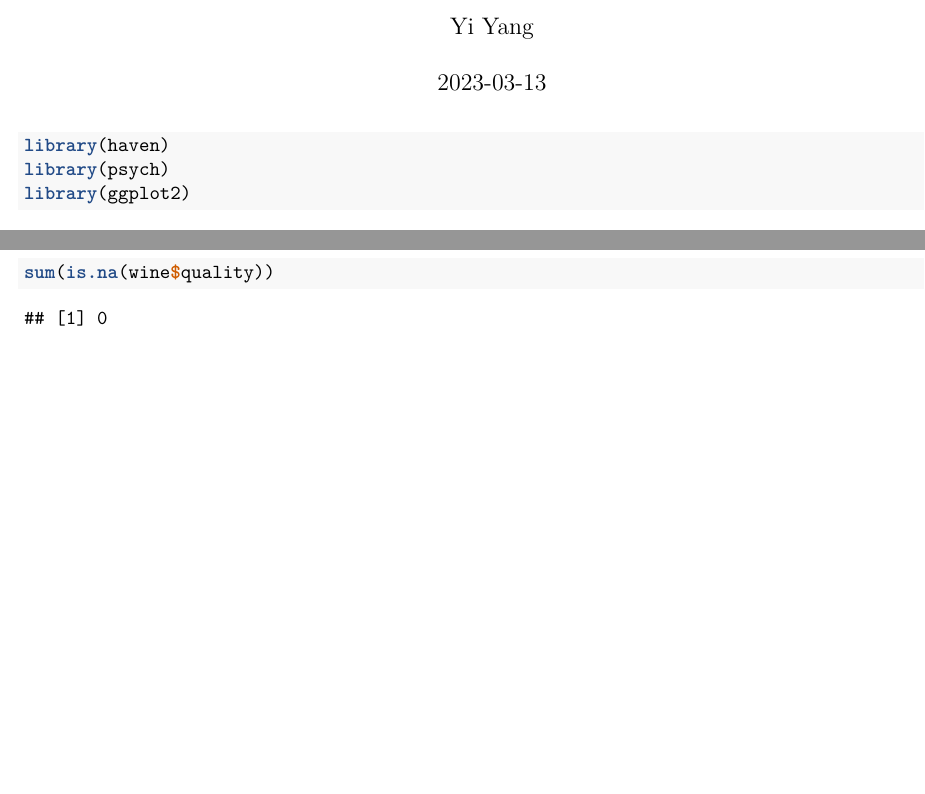
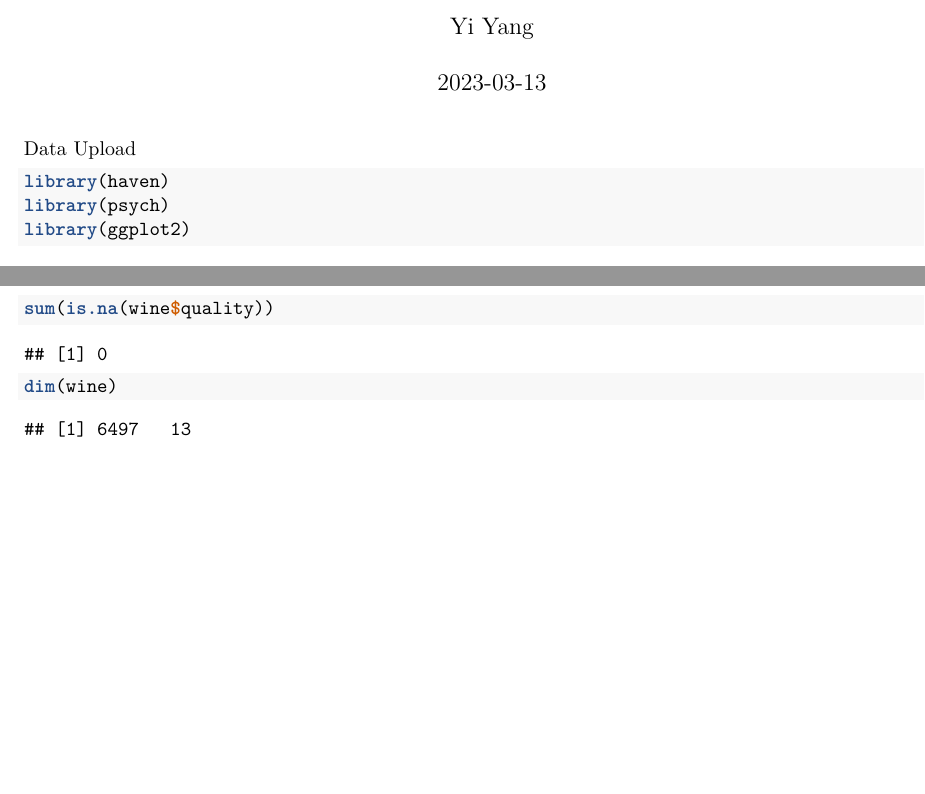
Before and after one commit to yangy37/GPH2338-Project, an R Markdown document (GPH 2338 Project.Rmd): two parts of pages 1 and 3 of 3, joined at a grey line, cut so that both start at the same text. Rendered offline with R 4.5, knitr and Pandoc, then LaTeX, with nearby package versions.

Commit message:
2023/03/27 dim for dataset

````diff
--- a/GPH 2338 Project.Rmd
+++ b/GPH 2338 Project.Rmd
@@ -8,7 +8,7 @@ output: pdf_document
 ```{r setup, include=FALSE}
 knitr::opts_chunk$set(echo = TRUE)
 ```
-
+Data Upload
 ```{r}
 library(haven)
 library(psych)
@@ -52,4 +52,6 @@ sum(is.na(wine$pH))
 sum(is.na(wine$sulphates))
 sum(is.na(wine$alcohol))
 sum(is.na(wine$quality))
+
+dim(wine)
 ```
````
Also changed, not shown: GPH-2338-Project.pdf.
